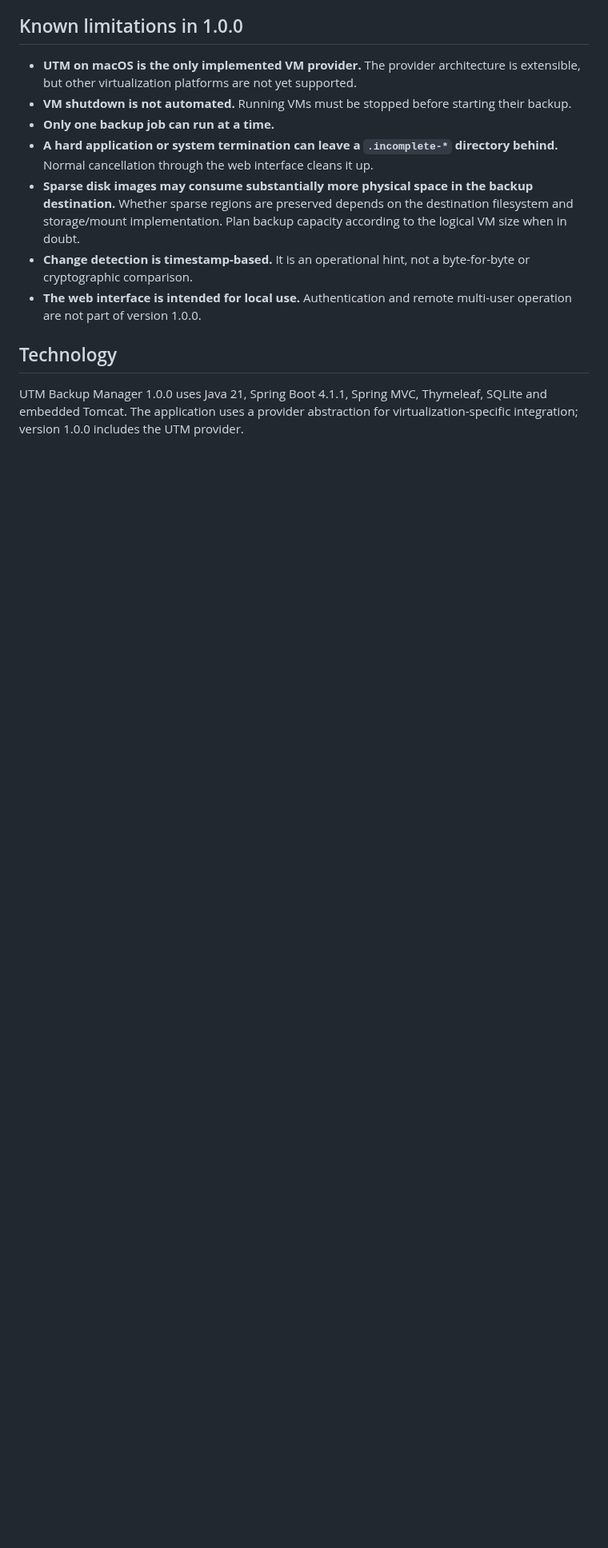
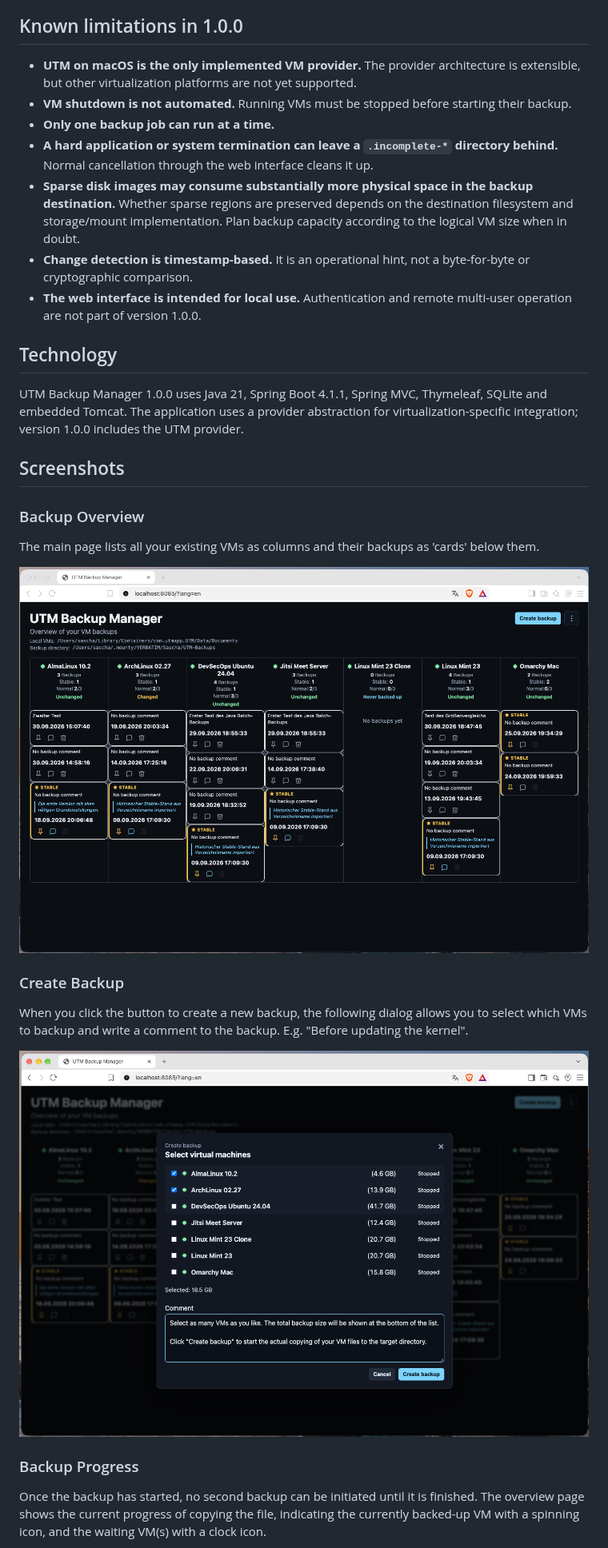
Before and after one commit to inthey2k/utm-backup-manager, a Markdown page: README.md, the part around one of its changes. Shown at 80% size. Rendered like a GitHub page; pictures changed too: docs/screenshots/01-overview-of-vms.png (added), docs/screenshots/02-create-backup.png (added); blank space fills up the shorter version.

Commit message:
Added some screenshots to README

```diff
--- a/README.md
+++ b/README.md
@@ -263,3 +263,20 @@ Thymeleaf, SQLite and embedded Tomcat. The application uses a provider
 abstraction for virtualization-specific integration; version 1.0.0
 includes the UTM provider.
 
+## Screenshots
+### Backup Overview
+The main page lists all your existing VMs as columns and their backups as 'cards' below them.
+
+![UTM Backup Manager - Overview](docs/screenshots/01-overview-of-vms.png)
+
+### Create Backup
+When you click the button to create a new backup, the following dialog allows you to select which
+VMs to backup and write a comment to the backup. E.g. "Before updating the kernel".
+
+![UTM Backup Manager - Create new backup](docs/screenshots/02-create-backup.png)
+
+### Backup Progress
+Once the backup has started, no second backup can be initiated until it is finished. The overview
+page shows the current progress of copying the file, indicating the currently backed-up VM with a
+spinning icon, and the waiting VM(s) with a clock icon.
+
```
Also changed, not shown: other parts of README.md (+16 -0 lines), docs/screenshots/03-backup-progress.png (added), docs/screenshots/04-settings-menu.png (added), docs/screenshots/05-configuration-dialog.png (added), docs/screenshots/06-cancel-backup-dialog.png (added).
